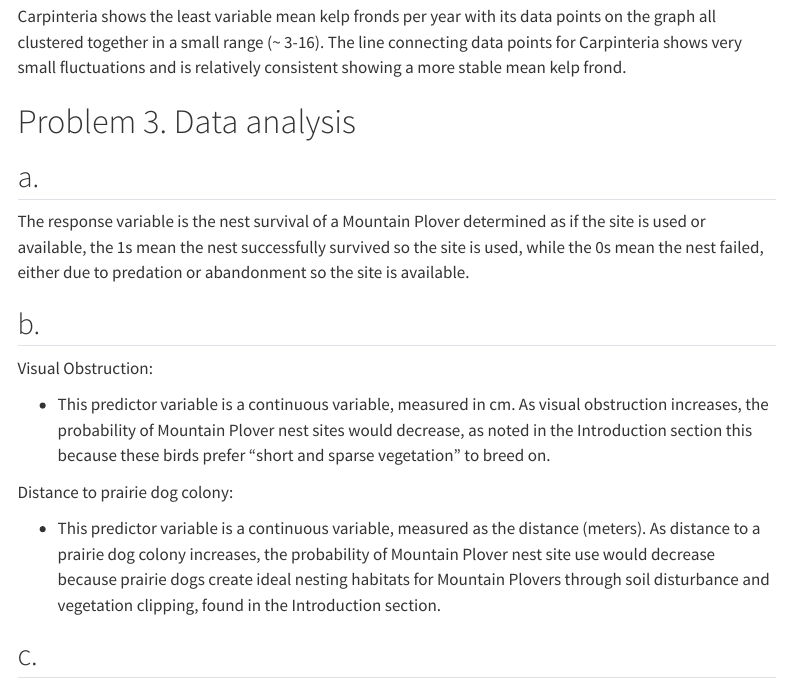
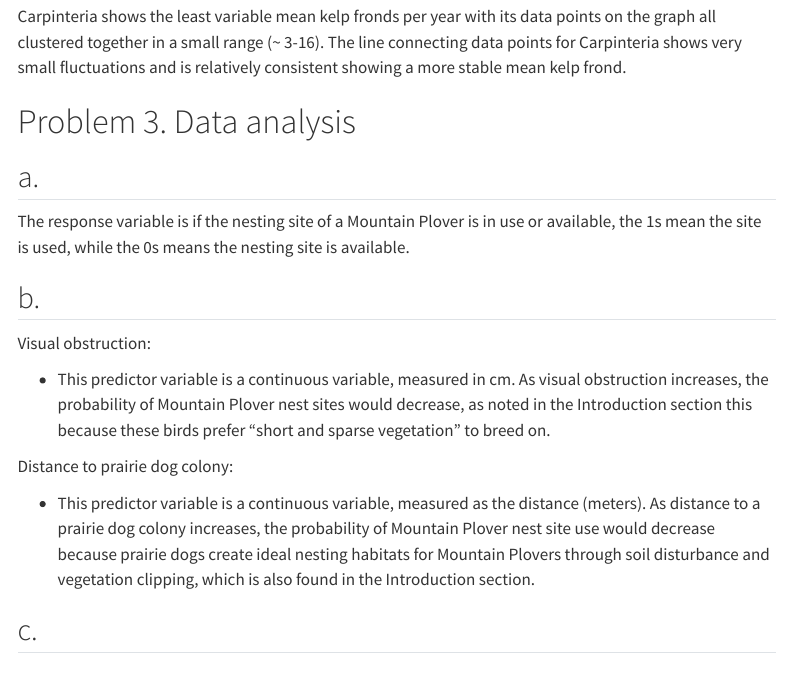
Before and after one commit to clairetimm/ENVS-193DS_winter-2026_final, a Quarto document (code/script.qmd): the page in a window 1100 px wide, from 3510 px down. Rendered offline with R 4.5, knitr and Pandoc in place of Quarto, with nearby package versions; some code elsewhere in the file could not run offline; menus at the side of the page are left out; long lines of code are wrapped; column names are cleaned by a stand-in for the janitor package; a web font asked for in the figures is replaced by an installed one.

Commit message:
last edits to words

```diff
--- a/code/script.qmd
+++ b/code/script.qmd
@@ -136,22 +136,22 @@
 
 ## a.
 
-The response variable is the nest survival of a Mountain Plover determined as if the site is used or available, the 1s mean the nest successfully survived so the site is used, while the 0s mean the nest failed, either due to predation or abandonment so the site is available.
+The response variable is if the nesting site of a Mountain Plover is in use or available, the 1s mean the site is used, while the 0s means the nesting site is available.
 
 ## b.
 
-Visual Obstruction:
+Visual obstruction:
 
 -   This predictor variable is a continuous variable, measured in cm. As visual obstruction increases, the probability of Mountain Plover nest sites would decrease, as noted in the Introduction section this because these birds prefer "short and sparse vegetation" to breed on.
 
 Distance to prairie dog colony:
 
--   This predictor variable is a continuous variable, measured as the distance (meters). As distance to a prairie dog colony increases, the probability of Mountain Plover nest site use would decrease because prairie dogs create ideal nesting habitats for Mountain Plovers through soil disturbance and vegetation clipping, found in the Introduction section.
+-   This predictor variable is a continuous variable, measured as the distance (meters). As distance to a prairie dog colony increases, the probability of Mountain Plover nest site use would decrease because prairie dogs create ideal nesting habitats for Mountain Plovers through soil disturbance and vegetation clipping, which is also found in the Introduction section.
 
 ## c.
 
 | Model Number | Visual Obstruction | Distance to Prairie Dog Colony | Model Description |
-|----|:--:|:--:|:--:|
+|------------------|:----------------:|:----------------:|:----------------:|
 | 1 |  |  | No predictors (null model) |
 | 2 | X | X | Saturated model (both predictors) |
 | 3 | X |  | Model with visual obstruction only |
```
Also changed, not shown: code/script.html, 1 other file.
